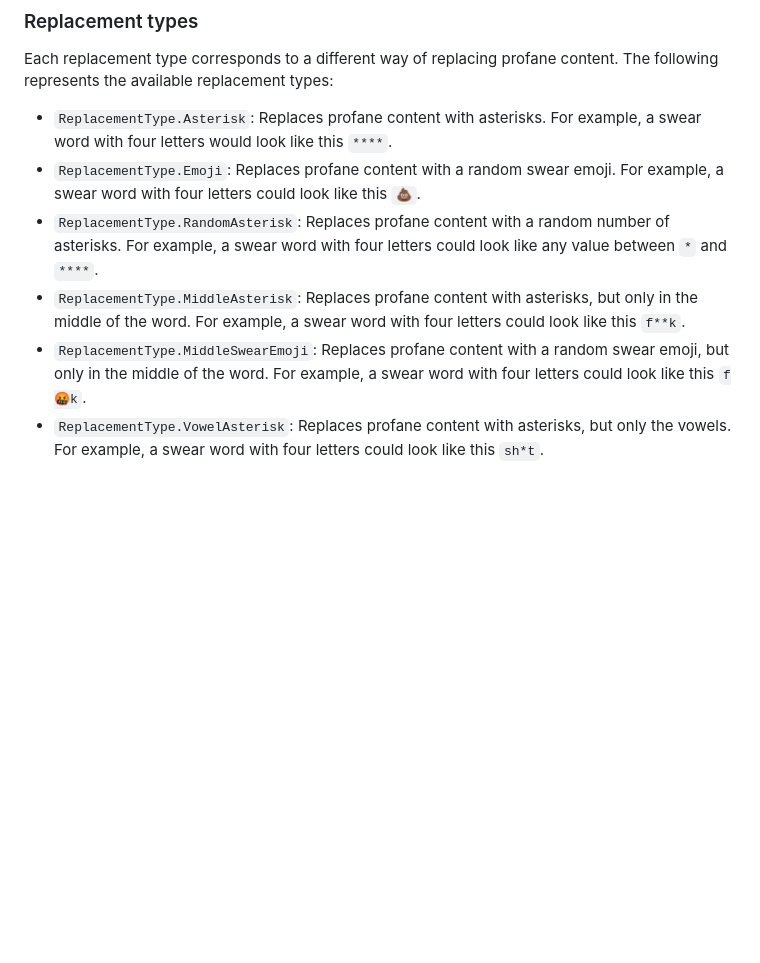
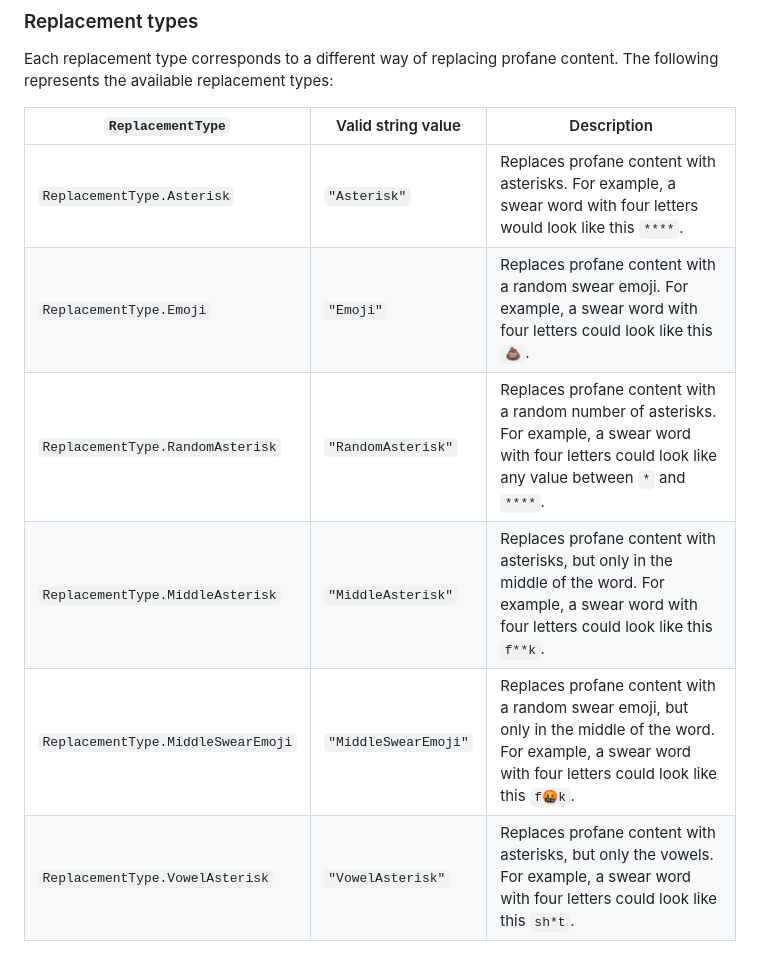
Before and after one commit to IEvangelist/profanity-filter, a Markdown page: README.md, the part around the change. GitHub-like rendering; blank space fills up the shorter version.

```diff
--- a/README.md
+++ b/README.md
@@ -69,9 +69,11 @@ If you already have an existing workflow that is triggered `on/issues|pull_reque
 
 Each replacement type corresponds to a different way of replacing profane content. The following represents the available replacement types:
 
-- `ReplacementType.Asterisk`: Replaces profane content with asterisks. For example, a swear word with four letters would look like this `****`.
-- `ReplacementType.Emoji`: Replaces profane content with a random swear emoji. For example, a swear word with four letters could look like this `💩`.
-- `ReplacementType.RandomAsterisk`: Replaces profane content with a random number of asterisks. For example, a swear word with four letters could look like any value between `*` and `****`.
-- `ReplacementType.MiddleAsterisk`: Replaces profane content with asterisks, but only in the middle of the word. For example, a swear word with four letters could look like this `f**k`.
-- `ReplacementType.MiddleSwearEmoji`: Replaces profane content with a random swear emoji, but only in the middle of the word. For example, a swear word with four letters could look like this `f🤬k`.
-- `ReplacementType.VowelAsterisk`: Replaces profane content with asterisks, but only the vowels. For example, a swear word with four letters could look like this `sh*t`.
+| `ReplacementType` | Valid string value | Description |
+| --- | --- | --- |
+| `ReplacementType.Asterisk` | `"Asterisk"` | Replaces profane content with asterisks. For example, a swear word with four letters would look like this `****`. |
+| `ReplacementType.Emoji` | `"Emoji"` | Replaces profane content with a random swear emoji. For example, a swear word with four letters could look like this `💩`. |
+| `ReplacementType.RandomAsterisk` | `"RandomAsterisk"` | Replaces profane content with a random number of asterisks. For example, a swear word with four letters could look like any value between `*` and `****`. |
+| `ReplacementType.MiddleAsterisk` | `"MiddleAsterisk"` | Replaces profane content with asterisks, but only in the middle of the word. For example, a swear word with four letters could look like this `f**k`. |
+| `ReplacementType.MiddleSwearEmoji` | `"MiddleSwearEmoji"` | Replaces profane content with a random swear emoji, but only in the middle of the word. For example, a swear word with four letters could look like this `f🤬k`. |
+| `ReplacementType.VowelAsterisk` | `"VowelAsterisk"` | Replaces profane content with asterisks, but only the vowels. For example, a swear word with four letters could look like this `sh*t`. |
```
